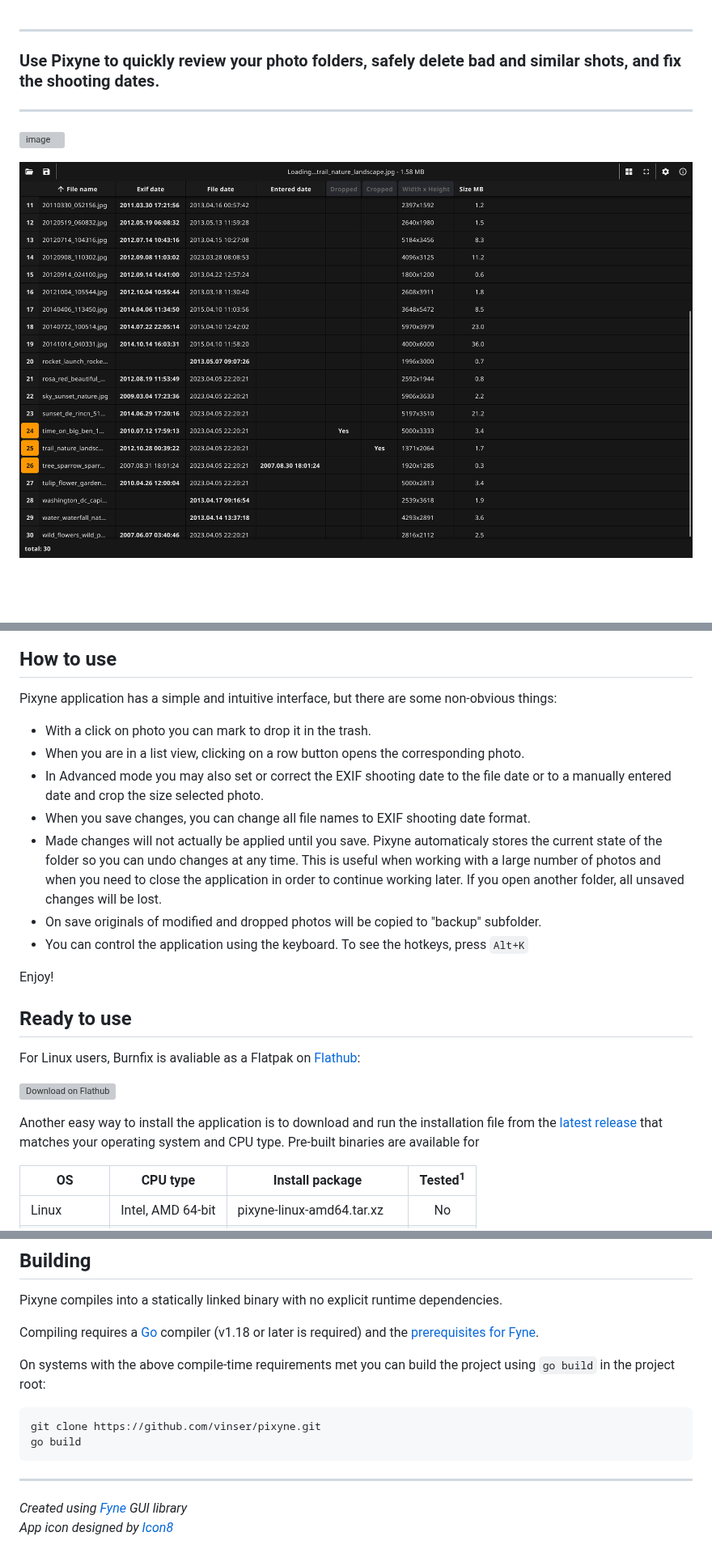
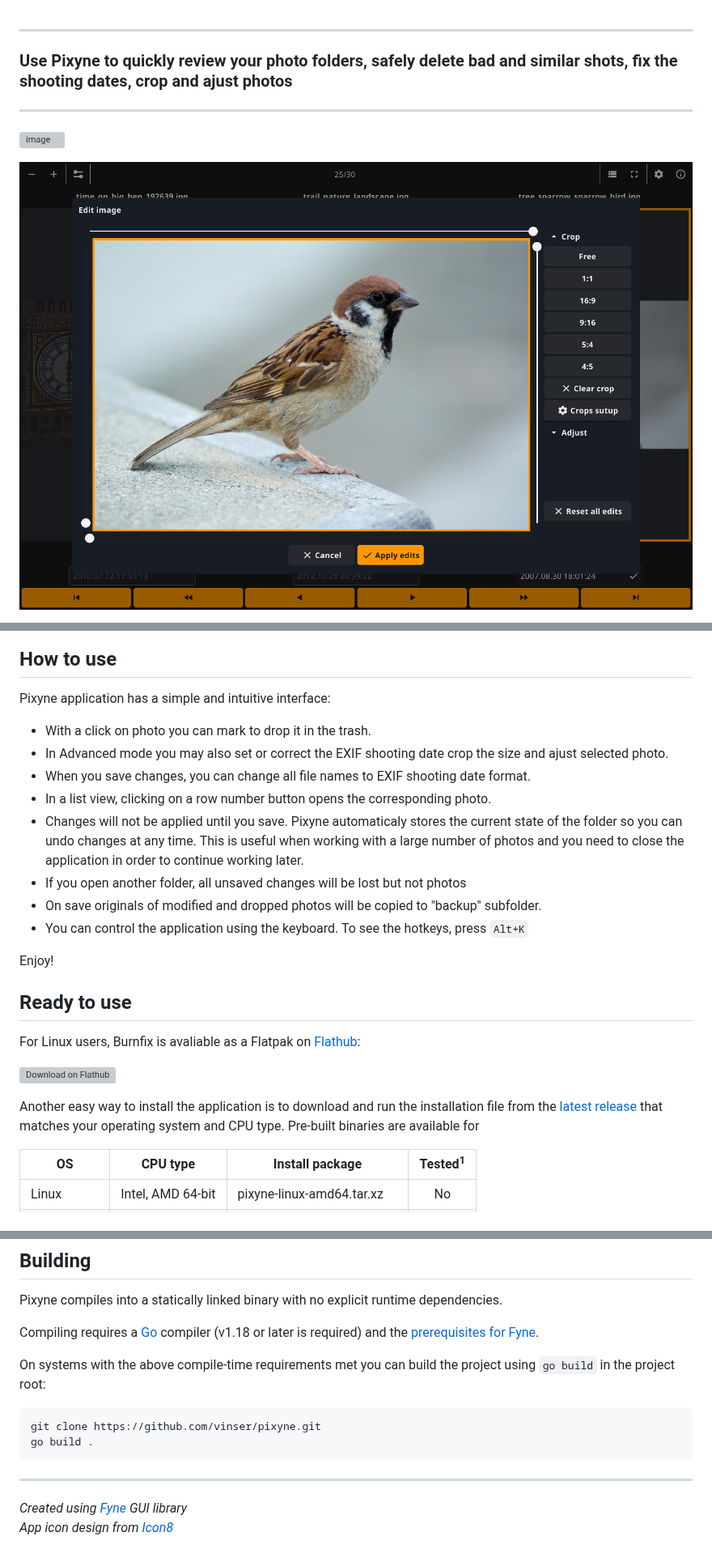
Before and after one commit to vinser/pixyne, a Markdown page: docs/README.md, 3 parts joined by grey strips. Shown at 81% size. Drawn GitHub-style; pictures changed too: docs/pixyneapp2.png; blank space fills up the shorter version; grey boxes are pictures that could not be loaded.

````diff
--- a/docs/README.md
+++ b/docs/README.md
@@ -1,5 +1,5 @@
 
 ---
-### Use Pixyne to quickly review your photo folders, safely delete bad and similar shots, and fix the shooting dates.
+### Use Pixyne to quickly review your photo folders, safely delete bad and similar shots, fix the shooting dates, crop and ajust photos
 
 ---
@@ -10,11 +16,12 @@
 ## How to use
 
-Pixyne application has a simple and intuitive interface, but there are some non-obvious things:
+Pixyne application has a simple and intuitive interface:
 * With a click on photo you can mark to drop it in the trash.
-* When you are in a list view, clicking on a row button opens the corresponding photo.
-* In Advanced mode you may also set or correct the EXIF shooting date to the file date or to a manually entered date and crop the size selected photo.
+* In Advanced mode you may also set or correct the EXIF shooting date crop the size and ajust selected photo.
 * When you save changes, you can change all file names to EXIF shooting date format.
-* Made changes will not actually be applied until you save. Pixyne automaticaly stores the current state of the folder so you can undo changes at any time. This is useful when working with a large number of photos and when you need to close the application in order to continue working later. If you open another folder, all unsaved changes will be lost.
+* In a list view, clicking on a row number button opens the corresponding photo.
+* Changes will not be applied until you save. Pixyne automaticaly stores the current state of the folder so you can undo changes at any time. This is useful when working with a large number of photos and you need to close the application in order to continue working later.
+* If you open another folder, all unsaved changes will be lost but not photos
 * On save originals of modified and dropped photos will be copied to "backup" subfolder.
 * You can control the application using the keyboard. To see the hotkeys, press `Alt+K`
 
@@ -48,8 +55,8 @@ Compiling requires a [Go](https://go.dev) compiler (v1.18 or later is required)
 On systems with the above compile-time requirements met you can build the project using `go build` in the project root:
 ```
 git clone https://github.com/vinser/pixyne.git
-go build
+go build .
 ```
 ---
 *Created using [Fyne](https://github.com/fyne-io/fyne) GUI library*
-*App icon designed by [Icon8](https://icon8.com)*
+*App icon design from [Icon8](https://icon8.com)*
````
Also changed, not shown: other parts of docs/README.md (+8 -2 lines), README.md (+14 -7 lines), docs/pixyneapp4.png (added), docs/pixyneapp5.png (added), 3 other files.
